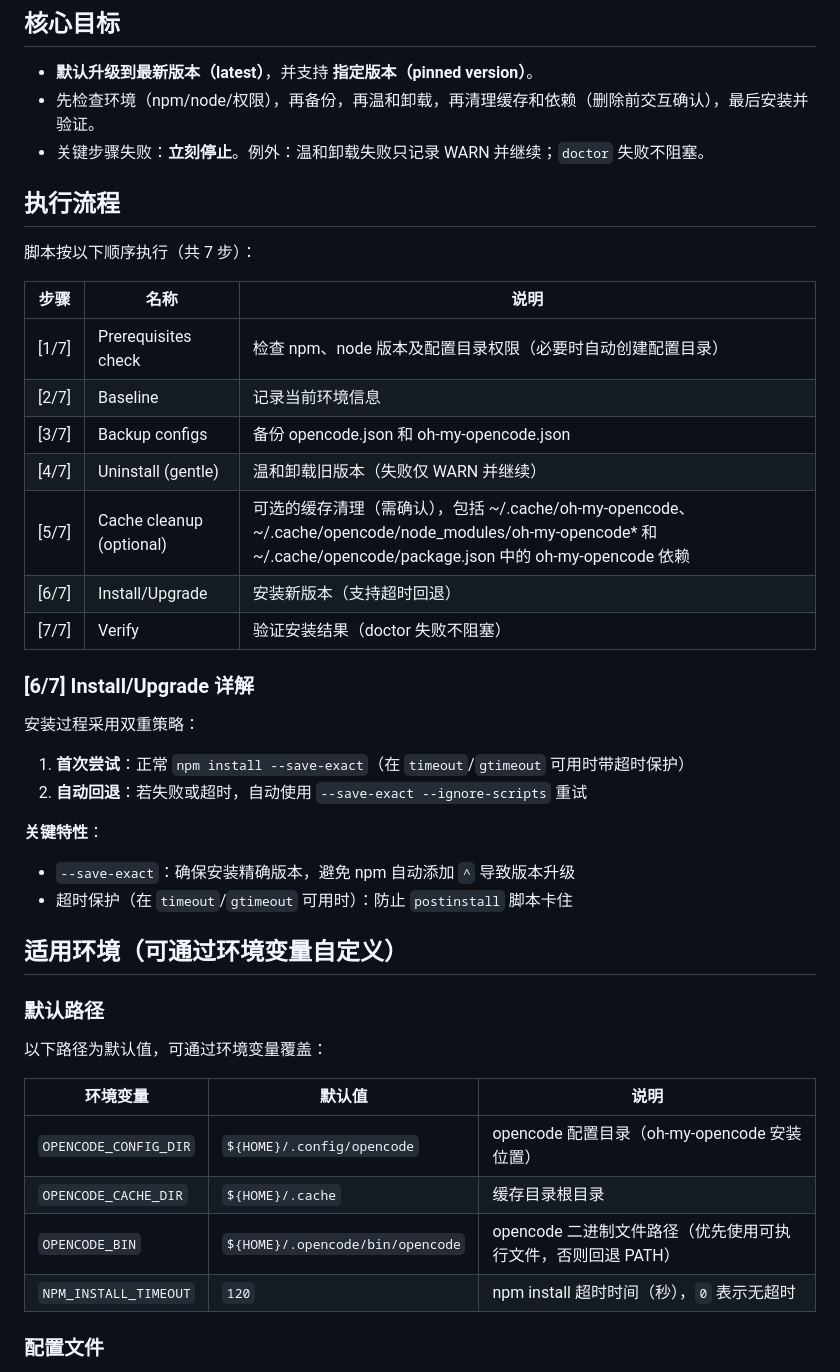
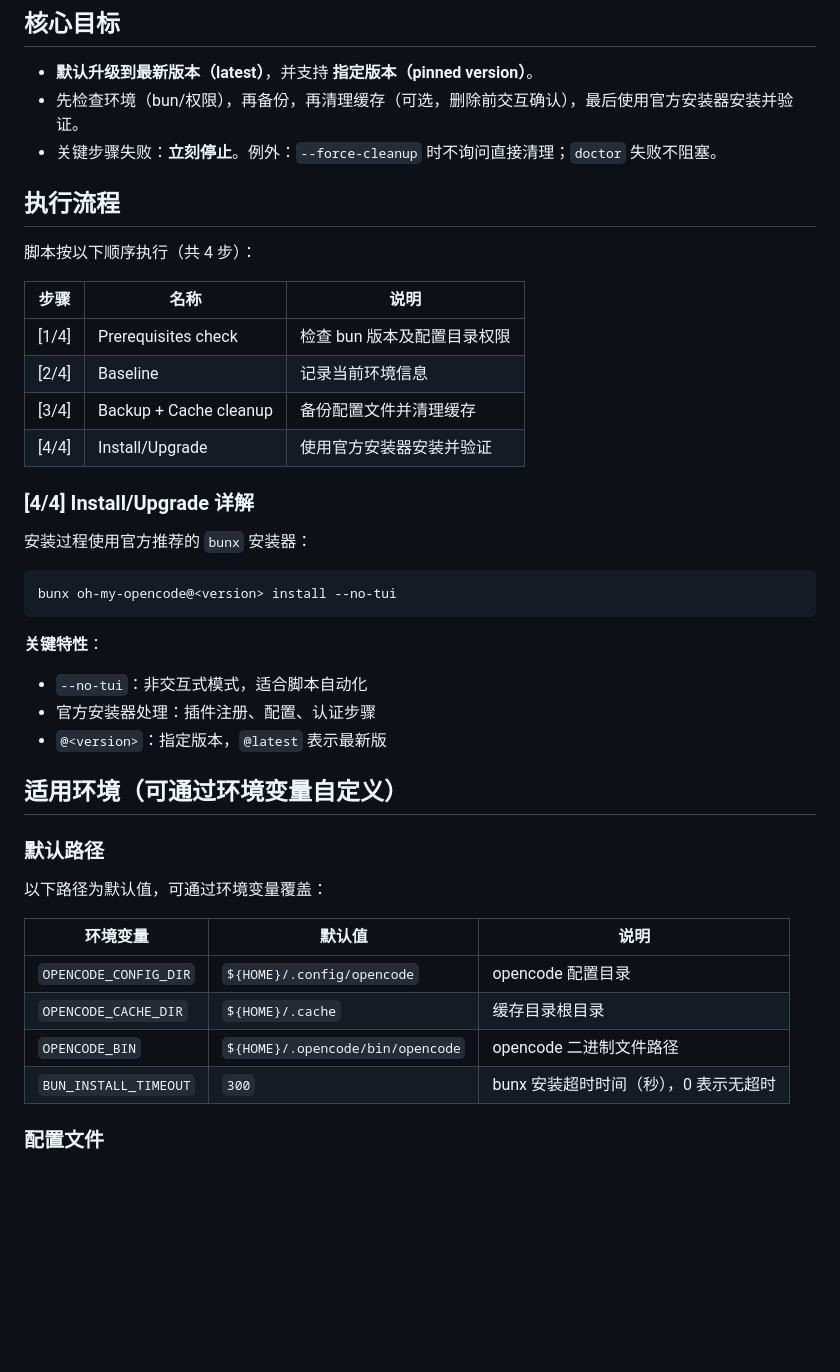
Before and after one commit to canyangliunian/Agent-skills, a Markdown page: oh-my-opencode-update/SKILL.md, the part around one of its changes. Drawn GitHub-style; blank space fills up the shorter version.

````diff
--- a/oh-my-opencode-update/SKILL.md
+++ b/oh-my-opencode-update/SKILL.md
@@ -9,33 +9,32 @@ description: Use when upgrading, reinstalling, or troubleshooting the oh-my-open
 
 ## 核心目标
 - **默认升级到最新版本（latest）**，并支持 **指定版本（pinned version）**。
-- 先检查环境（npm/node/权限），再备份，再温和卸载，再清理缓存和依赖（删除前交互确认），最后安装并验证。
-- 关键步骤失败：**立刻停止**。例外：温和卸载失败只记录 WARN 并继续；`doctor` 失败不阻塞。
+- 先检查环境（bun/权限），再备份，再清理缓存（可选，删除前交互确认），最后使用官方安装器安装并验证。
+- 关键步骤失败：**立刻停止**。例外：`--force-cleanup` 时不询问直接清理；`doctor` 失败不阻塞。
 
 ## 执行流程
 
-脚本按以下顺序执行（共 7 步）：
+脚本按以下顺序执行（共 4 步）：
 
 | 步骤 | 名称 | 说明 |
 |------|------|------|
-| [1/7] | Prerequisites check | 检查 npm、node 版本及配置目录权限（必要时自动创建配置目录） |
-| [2/7] | Baseline | 记录当前环境信息 |
-| [3/7] | Backup configs | 备份 opencode.json 和 oh-my-opencode.json |
-| [4/7] | Uninstall (gentle) | 温和卸载旧版本（失败仅 WARN 并继续） |
-| [5/7] | Cache cleanup (optional) | 可选的缓存清理（需确认），包括 ~/.cache/oh-my-opencode、~/.cache/opencode/node_modules/oh-my-opencode* 和 ~/.cache/opencode/package.json 中的 oh-my-opencode 依赖 |
-| [6/7] | Install/Upgrade | 安装新版本（支持超时回退） |
-| [7/7] | Verify | 验证安装结果（doctor 失败不阻塞） |
+| [1/4] | Prerequisites check | 检查 bun 版本及配置目录权限 |
+| [2/4] | Baseline | 记录当前环境信息 |
+| [3/4] | Backup + Cache cleanup | 备份配置文件并清理缓存 |
+| [4/4] | Install/Upgrade | 使用官方安装器安装并验证 |
 
-### [6/7] Install/Upgrade 详解
+### [4/4] Install/Upgrade 详解
 
-安装过程采用双重策略：
+安装过程使用官方推荐的 `bunx` 安装器：
 
-1. **首次尝试**：正常 `npm install --save-exact`（在 `timeout`/`gtimeout` 可用时带超时保护）
-2. **自动回退**：若失败或超时，自动使用 `--save-exact --ignore-scripts` 重试
+```bash
+bunx oh-my-opencode@<version> install --no-tui
+```
 
 **关键特性**：
-- `--save-exact`：确保安装精确版本，避免 npm 自动添加 `^` 导致版本升级
-- 超时保护（在 `timeout`/`gtimeout` 可用时）：防止 `postinstall` 脚本卡住
+- `--no-tui`：非交互式模式，适合脚本自动化
+- 官方安装器处理：插件注册、配置、认证步骤
+- `@<version>`：指定版本，`@latest` 表示最新版
 
 ## 适用环境（可通过环境变量自定义）
 
@@ -44,10 +43,10 @@ description: Use when upgrading, reinstalling, or troubleshooting the oh-my-open
 
 | 环境变量 | 默认值 | 说明 |
 |---------|--------|------|
-| `OPENCODE_CONFIG_DIR` | `${HOME}/.config/opencode` | opencode 配置目录（oh-my-opencode 安装位置） |
+| `OPENCODE_CONFIG_DIR` | `${HOME}/.config/opencode` | opencode 配置目录 |
 | `OPENCODE_CACHE_DIR` | `${HOME}/.cache` | 缓存目录根目录 |
-| `OPENCODE_BIN` | `${HOME}/.opencode/bin/opencode` | opencode 二进制文件路径（优先使用可执行文件，否则回退 PATH） |
-| `NPM_INSTALL_TIMEOUT` | `120` | npm install 超时时间（秒），`0` 表示无超时 |
+| `OPENCODE_BIN` | `${HOME}/.opencode/bin/opencode` | opencode 二进制文件路径 |
+| `BUN_INSTALL_TIMEOUT` | `300` | bunx 安装超时时间（秒），0 表示无超时 |
 
 ### 配置文件
 - opencode 配置：`~/.config/opencode/opencode.json` （环境变量：`OPENCODE_CONFIG_DIR`）
````
Also changed, not shown: other parts of oh-my-opencode-update/SKILL.md (+18 -44 lines).
